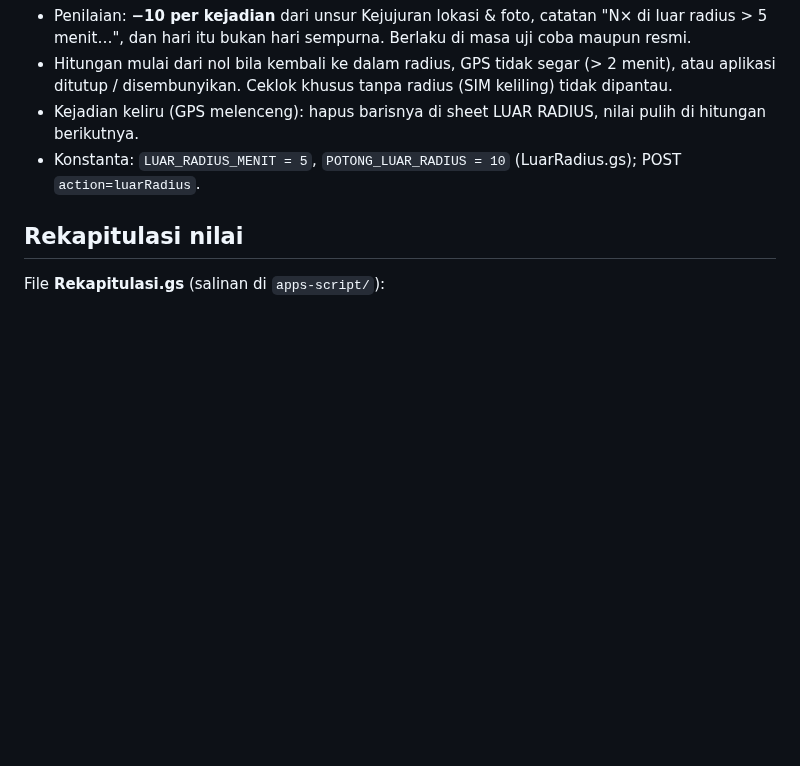
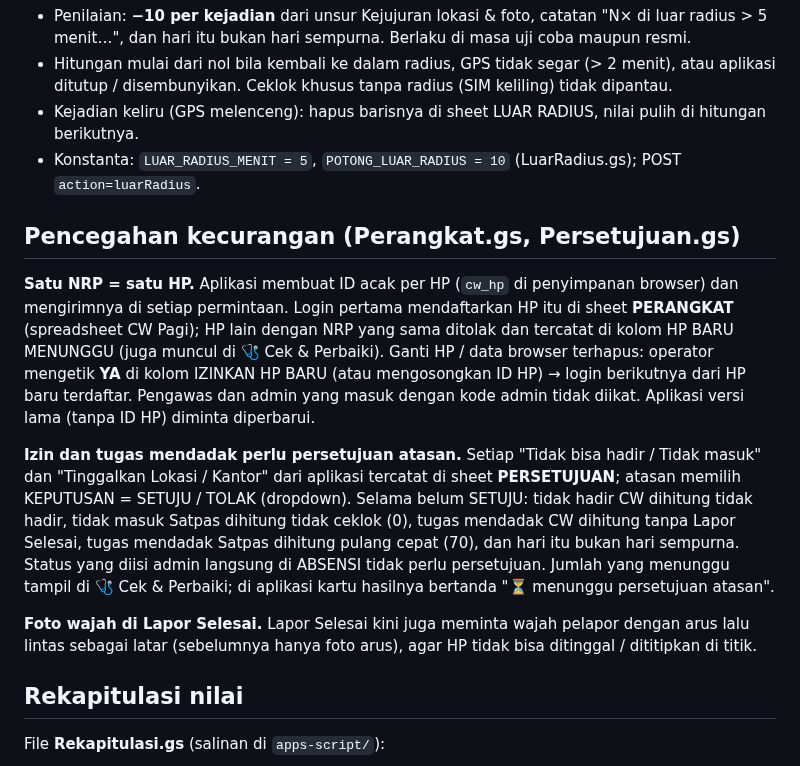
Before and after one commit to satpasbwi-sim/cw-pagi-app, a Markdown page: README.md, the part around the change. Rendered like a GitHub page; blank space fills up the shorter version.

Commit message:
README: satu NRP satu HP, persetujuan izin & tugas mendadak, foto wajah Lapor Selesai
Co-Authored-By: Claude Opus 5.5 <noreply@anthropic.com>

```diff
--- a/README.md
+++ b/README.md
@@ -426,6 +426,24 @@ lebih dari 5 menit** = 1 kejadian: dikirim ke server (disimpan di HP dulu bila s
 - Kejadian keliru (GPS melenceng): hapus barisnya di sheet LUAR RADIUS, nilai pulih di hitungan berikutnya.
 - Konstanta: `LUAR_RADIUS_MENIT = 5`, `POTONG_LUAR_RADIUS = 10` (LuarRadius.gs); POST `action=luarRadius`.
 
+## Pencegahan kecurangan (Perangkat.gs, Persetujuan.gs)
+
+**Satu NRP = satu HP.** Aplikasi membuat ID acak per HP (`cw_hp` di penyimpanan browser) dan mengirimnya di setiap
+permintaan. Login pertama mendaftarkan HP itu di sheet **PERANGKAT** (spreadsheet CW Pagi); HP lain dengan NRP yang sama
+ditolak dan tercatat di kolom HP BARU MENUNGGU (juga muncul di 🩺 Cek & Perbaiki). Ganti HP / data browser terhapus:
+operator mengetik **YA** di kolom IZINKAN HP BARU (atau mengosongkan ID HP) → login berikutnya dari HP baru terdaftar.
+Pengawas dan admin yang masuk dengan kode admin tidak diikat. Aplikasi versi lama (tanpa ID HP) diminta diperbarui.
+
+**Izin dan tugas mendadak perlu persetujuan atasan.** Setiap "Tidak bisa hadir / Tidak masuk" dan "Tinggalkan Lokasi /
+Kantor" dari aplikasi tercatat di sheet **PERSETUJUAN**; atasan memilih KEPUTUSAN = SETUJU / TOLAK (dropdown). Selama
+belum SETUJU: tidak hadir CW dihitung tidak hadir, tidak masuk Satpas dihitung tidak ceklok (0), tugas mendadak CW
+dihitung tanpa Lapor Selesai, tugas mendadak Satpas dihitung pulang cepat (70), dan hari itu bukan hari sempurna. Status
+yang diisi admin langsung di ABSENSI tidak perlu persetujuan. Jumlah yang menunggu tampil di 🩺 Cek & Perbaiki; di
+aplikasi kartu hasilnya bertanda "⏳ menunggu persetujuan atasan".
+
+**Foto wajah di Lapor Selesai.** Lapor Selesai kini juga meminta wajah pelapor dengan arus lalu lintas sebagai latar
+(sebelumnya hanya foto arus), agar HP tidak bisa ditinggal / dititipkan di titik.
+
 ## Rekapitulasi nilai
 
 File **Rekapitulasi.gs** (salinan di `apps-script/`):
```
